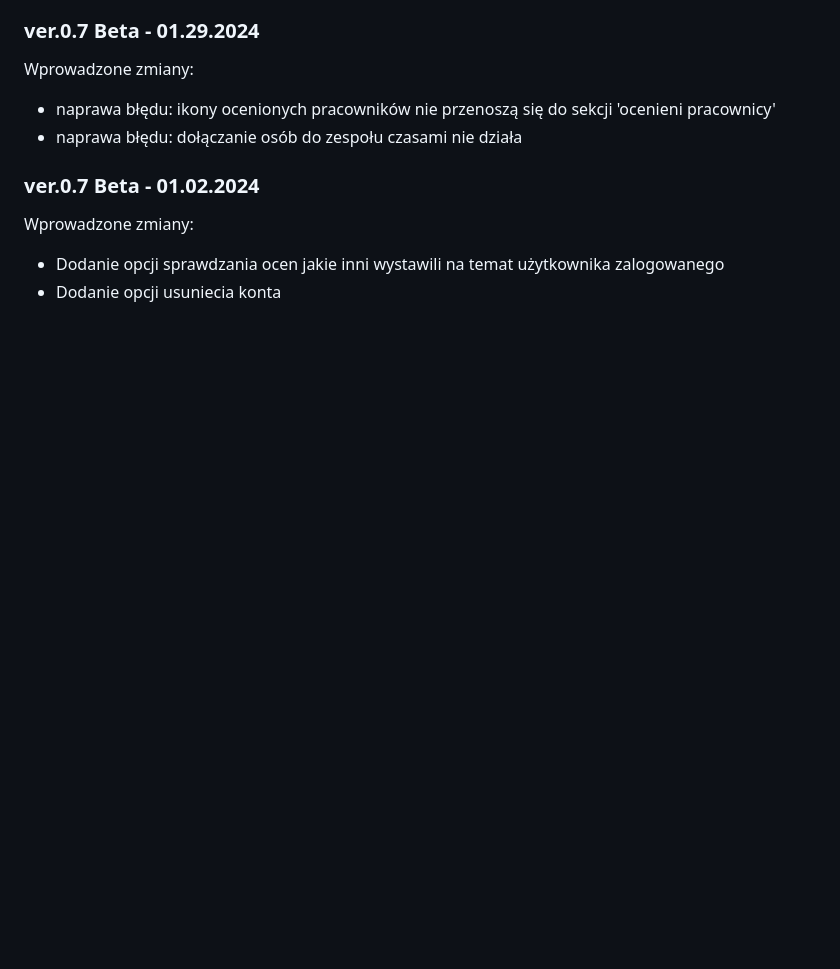
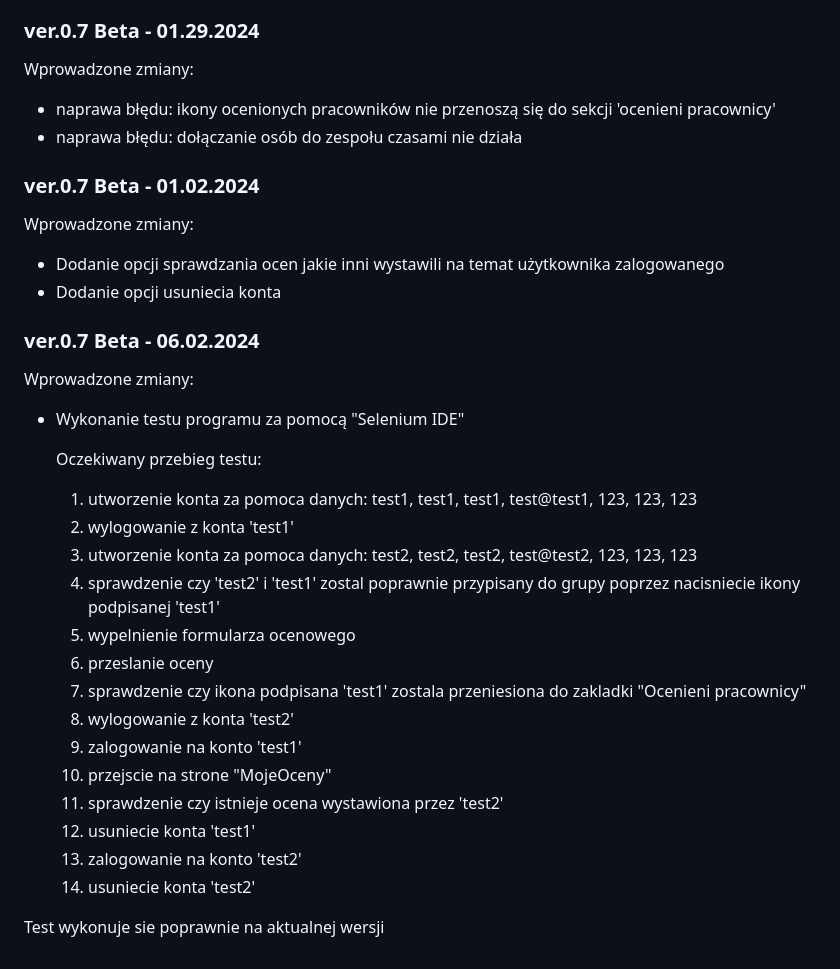
Before and after one commit to Michal1414/ocena_pracownikow, a Markdown page: README.md, the part around the change. Rendered like a GitHub page; blank space fills up the shorter version.

```diff
--- a/README.md
+++ b/README.md
@@ -76,3 +76,26 @@ Wprowadzone zmiany:
 Wprowadzone zmiany:
  - Dodanie opcji sprawdzania ocen jakie inni wystawili na temat użytkownika zalogowanego
  - Dodanie opcji usuniecia konta
+
+### ver.0.7 Beta - 06.02.2024
+
+Wprowadzone zmiany:
+ - Wykonanie testu  programu za pomocą "Selenium IDE"
+
+   Oczekiwany przebieg testu:
+   1. utworzenie konta za pomoca danych: test1, test1, test1, test@test1, 123, 123, 123
+   2. wylogowanie z konta 'test1'
+   3. utworzenie konta za pomoca danych: test2, test2, test2, test@test2, 123, 123, 123
+   4. sprawdzenie czy 'test2' i 'test1' zostal poprawnie przypisany do grupy poprzez nacisniecie ikony podpisanej 'test1'
+   5. wypelnienie formularza ocenowego
+   6. przeslanie oceny
+   7. sprawdzenie czy ikona podpisana 'test1' zostala przeniesiona do zakladki "Ocenieni pracownicy"
+   8. wylogowanie z konta 'test2'
+   9. zalogowanie na konto 'test1'
+   10. przejscie na strone "MojeOceny"
+   11. sprawdzenie czy istnieje ocena wystawiona przez 'test2'
+   12. usuniecie konta 'test1'
+   13. zalogowanie na konto 'test2'
+   14. usuniecie konta 'test2'
+
+Test wykonuje sie poprawnie na aktualnej wersji
```
